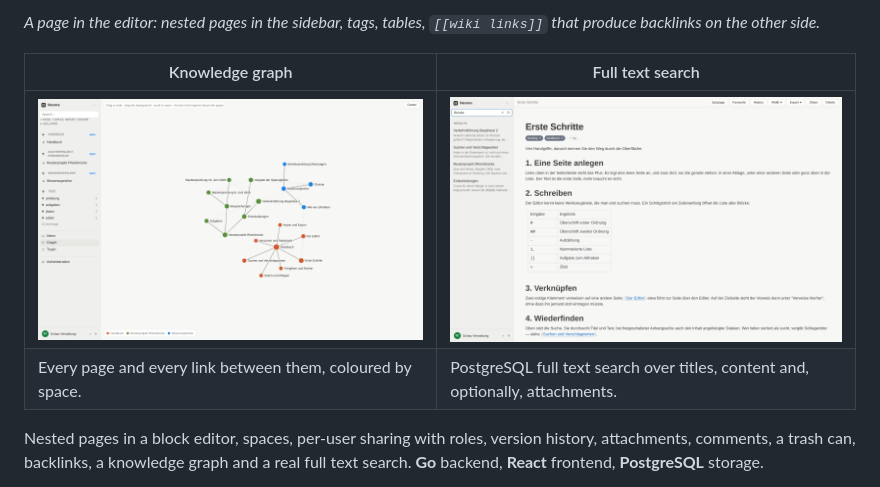
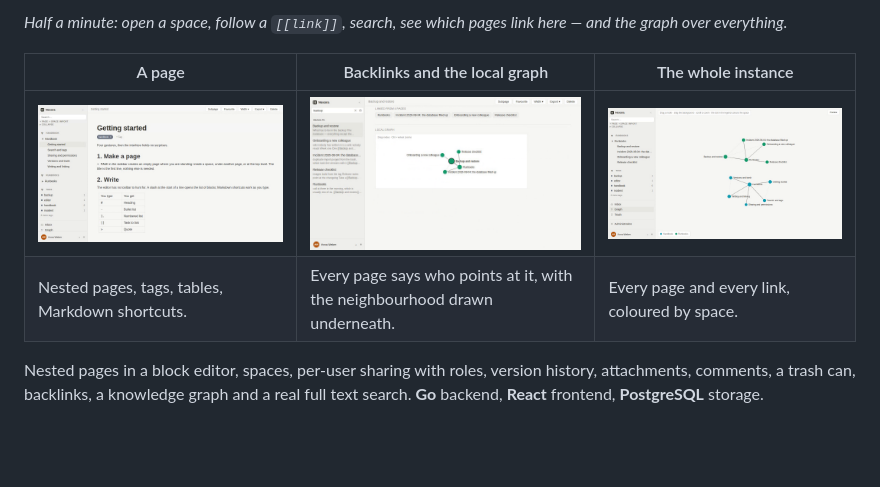
Before and after one commit to Dschonas04/Nexora, a Markdown page: README.md, the part around one of its changes. Drawn GitHub-style; pictures changed too: docs/bilder/graph.png, docs/bilder/seite.png, docs/bilder/suche.png; blank space fills up the shorter version.

Commit message:
Ein Rundgang als Film, und die Bilder auf Englisch
Die Bilder kamen aus der deutschen Schauinstanz, das Publikum liest Englisch.
Neu aufgenommen auf einer frischen Instanz aus den veroeffentlichten Abbildern
mit englischem Beispielinhalt: ein GIF von einer halben Minute (Ablage oeffnen,
Verweis folgen, suchen, Rueckverweise, Graph) und drei Einzelbilder.

```diff
--- a/README.md
+++ b/README.md
@@ -12,11 +12,11 @@ sticks or breaks anything.
 
-*A page in the editor: nested pages in the sidebar, tags, tables, `[[wiki links]]`
-that produce backlinks on the other side.*
+*Half a minute: open a space, follow a `[[link]]`, search, see which pages link
+here — and the graph over everything.*
 
-| Knowledge graph | Full text search |
-| --- | --- |
-| [![Knowledge graph](docs/bilder/graph.png)](https://nexora.jonasgroll.de) | [![Search](docs/bilder/suche.png)](https://nexora.jonasgroll.de) |
-| Every page and every link between them, coloured by space. | PostgreSQL full text search over titles, content and, optionally, attachments. |
+| A page | Backlinks and the local graph | The whole instance |
+| --- | --- | --- |
+| [![A page in the editor](docs/bilder/seite.png)](https://nexora.jonasgroll.de) | [![Search results, backlinks and the local graph of a page](docs/bilder/suche.png)](https://nexora.jonasgroll.de) | [![The knowledge graph](docs/bilder/graph.png)](https://nexora.jonasgroll.de) |
+| Nested pages, tags, tables, Markdown shortcuts. | Every page says who points at it, with the neighbourhood drawn underneath. | Every page and every link, coloured by space. |
 
 Nested pages in a block editor, spaces, per-user sharing with roles, version
 history, attachments, comments, a trash can, backlinks, a knowledge graph and a
```
Also changed, not shown: other parts of README.md (+1 -1 lines), 1 other file.
